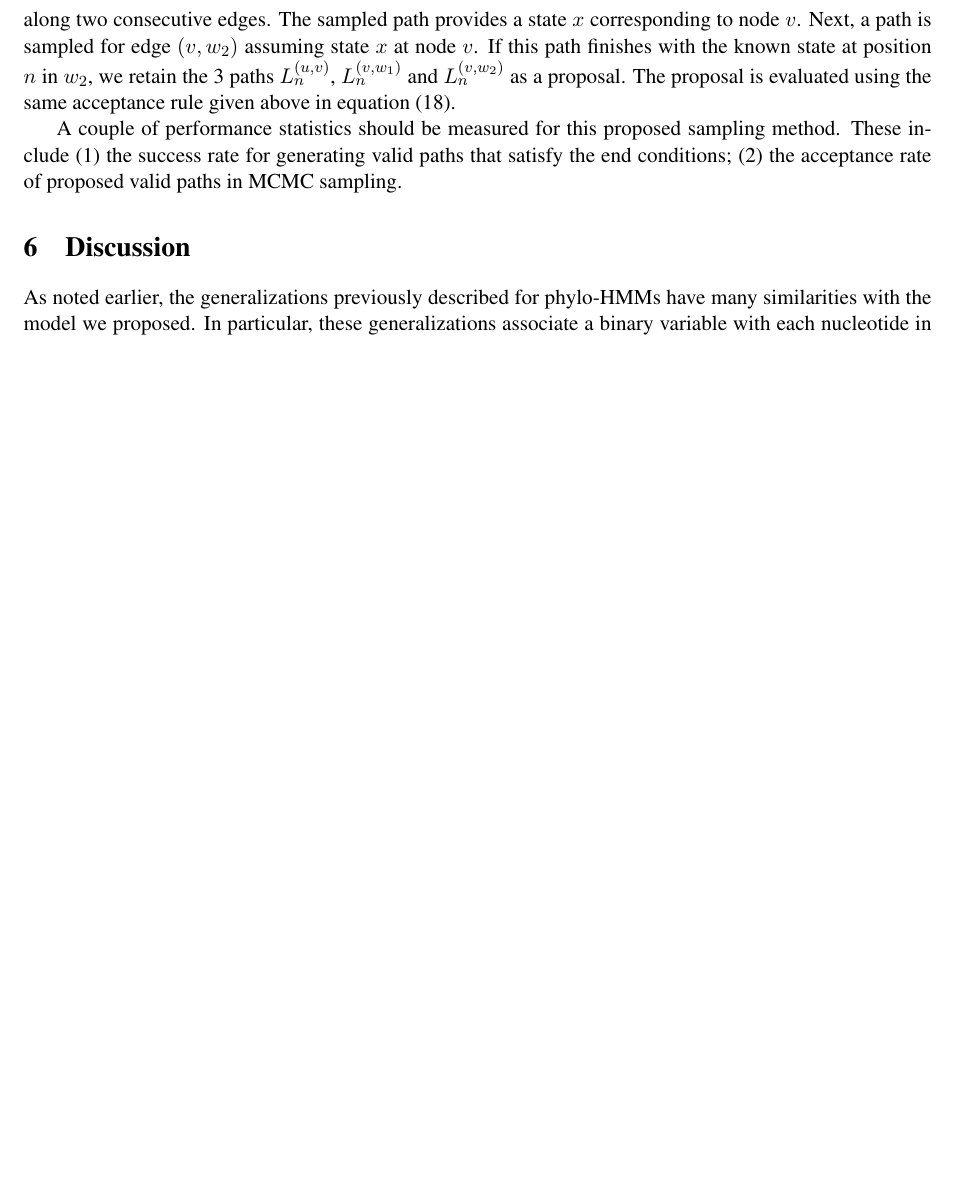
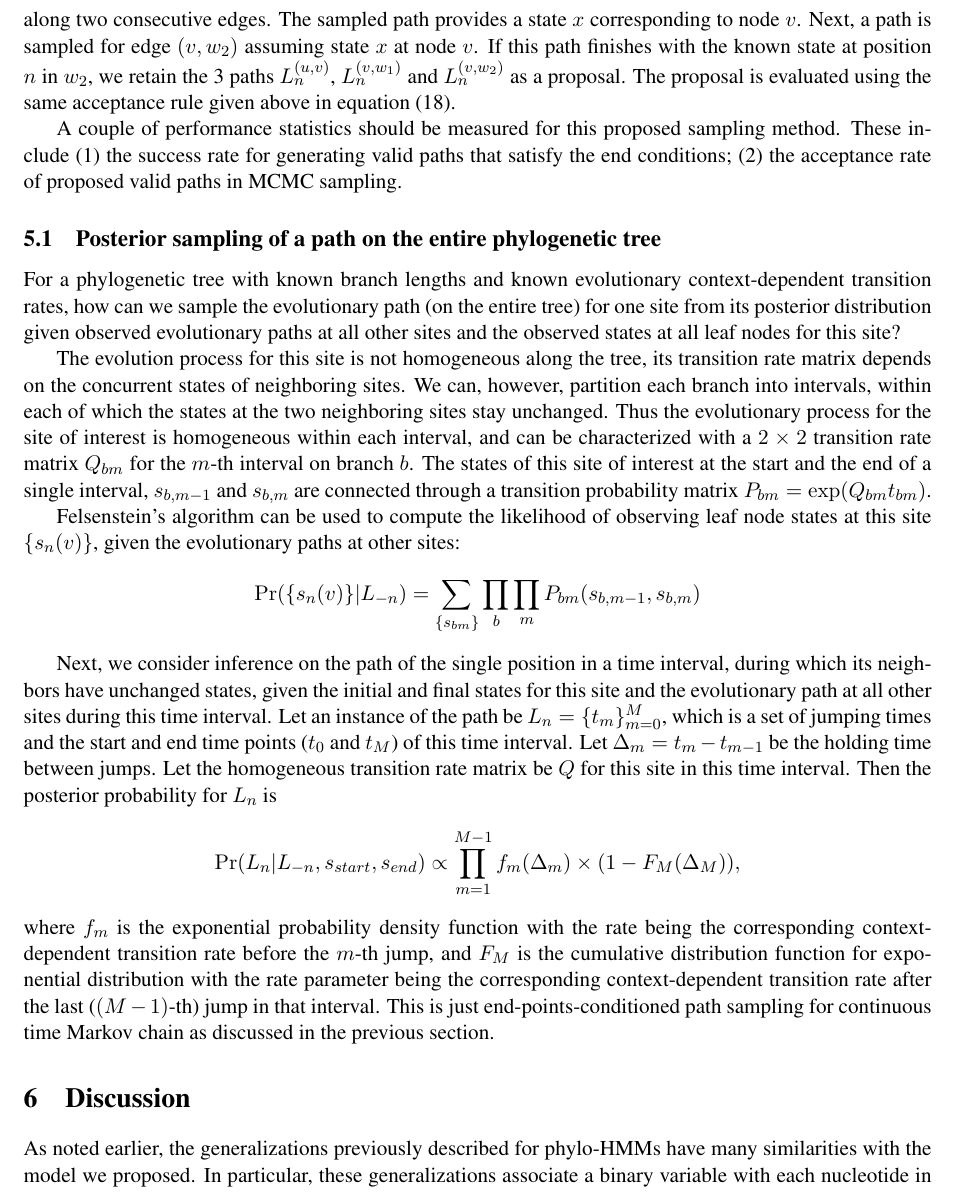
Before and after one commit to smithlabcode/epievo, a LaTeX paper (doc/SimulationScheme.tex): part of page 12 of 13 before the commit and part of page 12 of 14 after it, cut so that both start at the same text, the shorter picture padded with empty space. Compiled offline with pdfLaTeX.

Commit message:
Add strategy for path sampling over entire tree

```diff
--- a/doc/SimulationScheme.tex
+++ b/doc/SimulationScheme.tex
@@ -830,6 +833,54 @@ proposed sampling method. These include (1) the success rate for
 generating valid paths that satisfy the end conditions; (2) the
 acceptance rate of proposed valid paths in MCMC sampling.
 
+\subsection{Posterior sampling of a path on the entire phylogenetic tree}
+For a phylogenetic tree with known branch lengths and known
+evolutionary context-dependent transition rates, how can we sample the
+evolutionary path (on the entire tree) for one site from its posterior
+distribution given observed evolutionary paths at all other sites and the
+observed states at all leaf nodes for this site?
+
+The evolution process for this site is not homogeneous along the tree,
+its transition rate matrix depends on the concurrent states of
+neighboring sites. We can, however, partition each branch into
+intervals, within each of which the states at the two neighboring
+sites stay unchanged. Thus the evolutionary process for the site of
+interest is homogeneous within each interval, and can be characterized
+with a $2\times2$ transition rate matrix $Q_{bm}$ for the $m$-th
+interval on branch $b$. The states of this site of interest at the
+start and the end of a single interval, $s_{b,m-1}$ and $s_{b,m}$ are
+connected through a transition probability matrix $P_{bm} =
+\exp(Q_{bm}t_{bm})$.
+
+Felsenstein's algorithm can be used to compute the likelihood of
+observing leaf node states at this site $\{s_n(v)\}$, given the
+evolutionary paths at other sites:
+\[
+\Pr(\{s_n(v)\} | L_{-n}) = \sum\limits_{\{s_{bm}\}} \prod\limits_{b} \prod\limits_{m} P_{bm}(s_{b,m-1}, s_{b, m})
+\]
+
+Next, we consider inference on the path of the single position in
+a time interval, during which its neighbors have unchanged states,
+given the initial and final states for this site and the evolutionary
+path at all other sites during this time interval. Let an instance of
+the path be $L_n = \{t_m\}_{m=0}^{M}$, which is a set of jumping times
+and the start and end time points ($t_0$ and $t_M$) of this time
+interval. Let $\Delta_m = t_m - t_{m-1}$ be the holding time between
+jumps. Let the homogeneous transition rate matrix be $Q$ for this site
+in this time interval. Then the posterior probability for $L_n$ is
+\[
+\Pr(L_n|L_{-n}, s_{start}, s_{end}) \propto \prod\limits_{m=1}^{M-1} f_m(\Delta_m) \times (1-F_M(\Delta_M)),
+\]
+where $f_m$ is the exponential probability density function with the
+rate being the corresponding context-dependent transition rate before
+the $m$-th jump, and $F_M$ is the cumulative distribution function for
+exponential distribution with the rate parameter being the
+corresponding context-dependent transition rate after the last
+($(M-1)$-th) jump in that interval. This is just
+end-points-conditioned path sampling for continuous time Markov chain
+as discussed in the previous section.
+
+
 \section{Discussion}
 
 As noted earlier, the generalizations previously described for
```
Also changed, not shown: doc/SimulationScheme.pdf, doc/SimulationScheme.tex (3 more changed lines).
